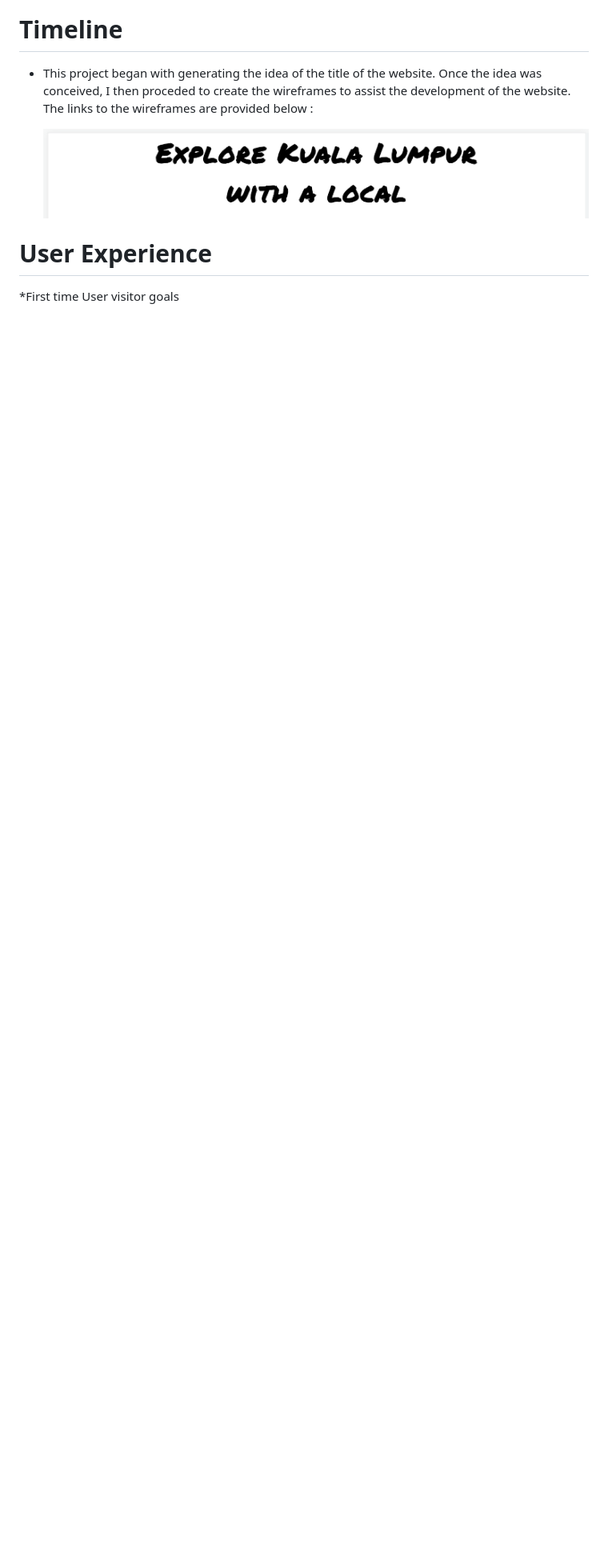
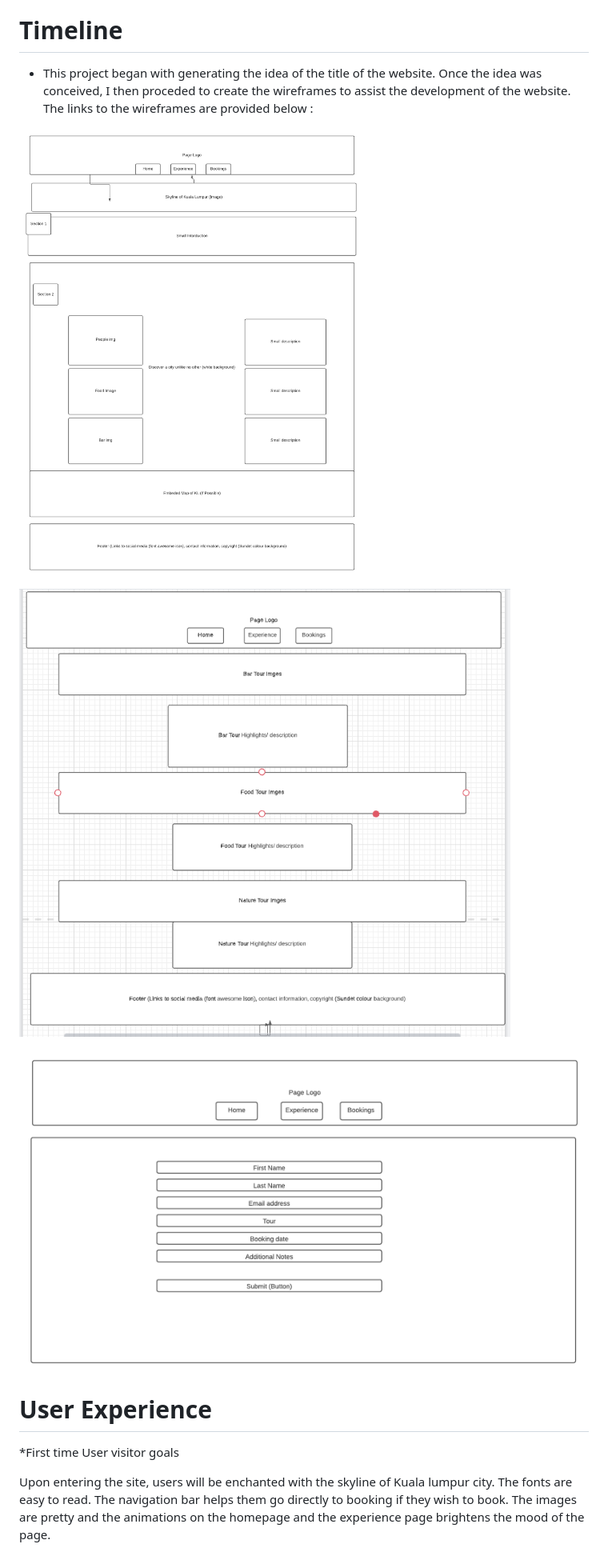
Before and after one commit to Vannesha2021/Explore-Kuala-Lumpur-with-a-local, a Markdown page: README.md, the part around the change printed below. Shown: that part at 80% size. Rendered like a GitHub page; pictures changed too: assets/css/expe.png (added); blank space fills up the shorter version.

```diff
--- a/README.md
+++ b/README.md
@@ -17,15 +17,18 @@ Aims to connect visitors with aunthetic genuine expriences when visiting Malaysi
 
 * This project began with generating the idea of the title of the website. Once the idea was conceived, I then proceded to create the wireframes to assist the development of the website. The links to the wireframes are provided below :
 
-  ![Responsive Screenshot Mockup](assets/css/readme-images/Header.png)
+![Responsive Screenshot Mockup](assets/css/readme-images/Homepage.png)
 
+![Responsive Screenshot Mockup](/assets/css/expe.png)
 
-
-
+![Responsive Screenshot Mockup](assets/css/readme-images/Bookings.png)
 
 
 # User Experience
 
 *First time User visitor goals
 
+Upon entering the site, users will be enchanted with the skyline of Kuala lumpur city.
+The fonts are easy to read. The navigation bar helps them go directly to booking if they wish to book. The images are pretty and the animations on the homepage and the experience page brightens the mood of the page.
+
 *Returning Visitor goals
```
Also changed, not shown: other parts of README.md (+4 -3 lines), assets/css/Experience.png (deleted), assets/css/readme-images/Bookings.png (renamed from assets/css/readme-images/Bookings page.png).
